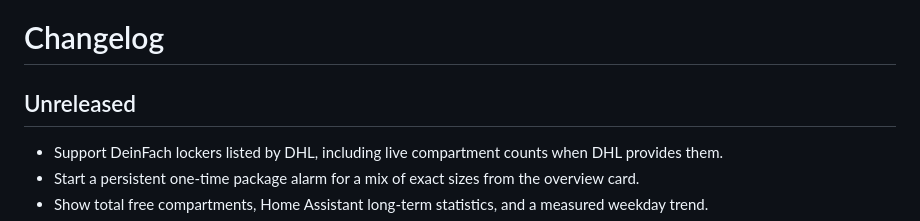
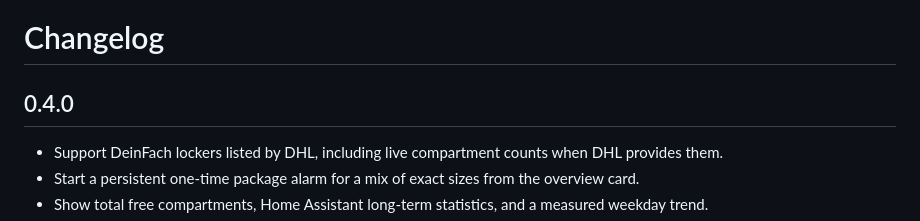
Before and after one commit to TimMixedIt/dhl-packstation, a Markdown page: CHANGELOG.md, the part around the change. GitHub-like rendering.

```diff
--- a/CHANGELOG.md
+++ b/CHANGELOG.md
@@ -1,6 +1,6 @@
 # Changelog
 
-## Unreleased
+## 0.4.0
 
 - Support DeinFach lockers listed by DHL, including live compartment counts when DHL provides them.
 - Start a persistent one-time package alarm for a mix of exact sizes from the overview card.
```
Also changed, not shown: README.md (+18 -8 lines), docs/INSTALLATION_DE.md (+1 -1 lines), docs/images/overview-dark.png, docs/images/overview-light.png, docs/images/single-dark.png, docs/images/single-light.png, docs/images/single-narrow.png, 3 other files.
